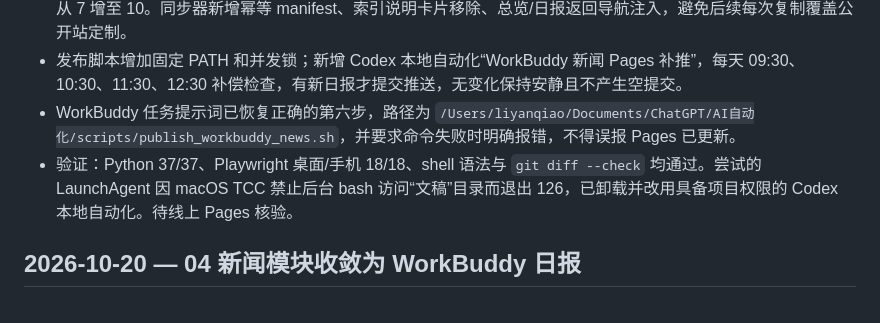
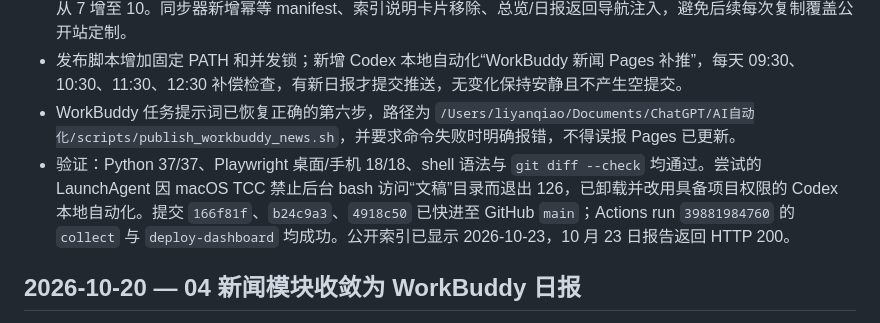
Before and after one commit to liyanqiao0106-max/hf-trend-snapshots, a Markdown page: docs/project/STATUS.md, the part around the change. Drawn GitHub-style.

```diff
--- a/docs/project/STATUS.md
+++ b/docs/project/STATUS.md
@@ -8,7 +8,7 @@
 - 已将 2026-10-20、2026-10-21 两份积压日报及刚生成的 2026-10-23 日报同步到 `site/ai-news-daily/`，报告数从 7 增至 10。同步器新增幂等 manifest、索引说明卡片移除、总览/日报返回导航注入，避免后续每次复制覆盖公开站定制。
 - 发布脚本增加固定 PATH 和并发锁；新增 Codex 本地自动化“WorkBuddy 新闻 Pages 补推”，每天 09:30、10:30、11:30、12:30 补偿检查，有新日报才提交推送，无变化保持安静且不产生空提交。
 - WorkBuddy 任务提示词已恢复正确的第六步，路径为 `/Users/liyanqiao/Documents/ChatGPT/AI自动化/scripts/publish_workbuddy_news.sh`，并要求命令失败时明确报错，不得误报 Pages 已更新。
-- 验证：Python 37/37、Playwright 桌面/手机 18/18、shell 语法与 `git diff --check` 均通过。尝试的 LaunchAgent 因 macOS TCC 禁止后台 bash 访问“文稿”目录而退出 126，已卸载并改用具备项目权限的 Codex 本地自动化。待线上 Pages 核验。
+- 验证：Python 37/37、Playwright 桌面/手机 18/18、shell 语法与 `git diff --check` 均通过。尝试的 LaunchAgent 因 macOS TCC 禁止后台 bash 访问“文稿”目录而退出 126，已卸载并改用具备项目权限的 Codex 本地自动化。提交 `166f81f`、`b24c9a3`、`4918c50` 已快进至 GitHub `main`；Actions run `39881984760` 的 `collect` 与 `deploy-dashboard` 均成功。公开索引已显示 2026-10-23，10 月 23 日报告返回 HTTP 200。
 
 ## 2026-10-20 — 04 新闻模块收敛为 WorkBuddy 日报
 
```
Also changed, not shown: docs/project/HANDOFF.md (+1 -1 lines).
